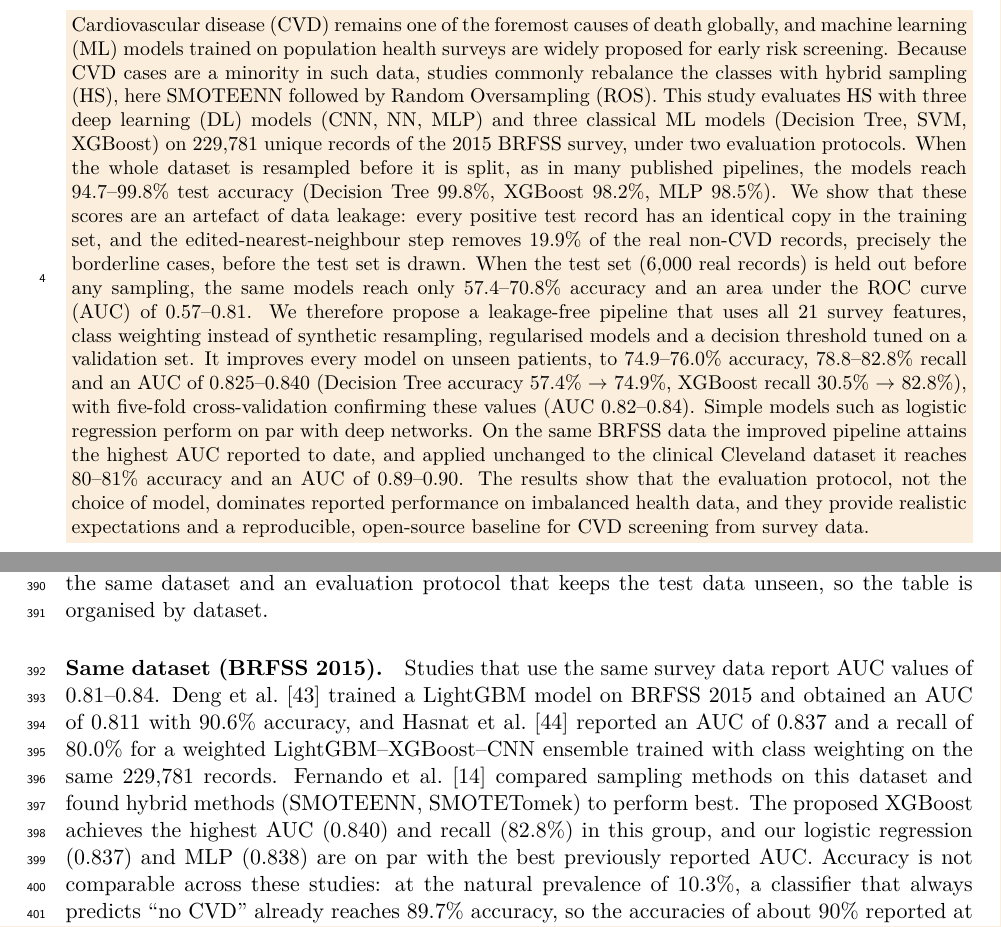
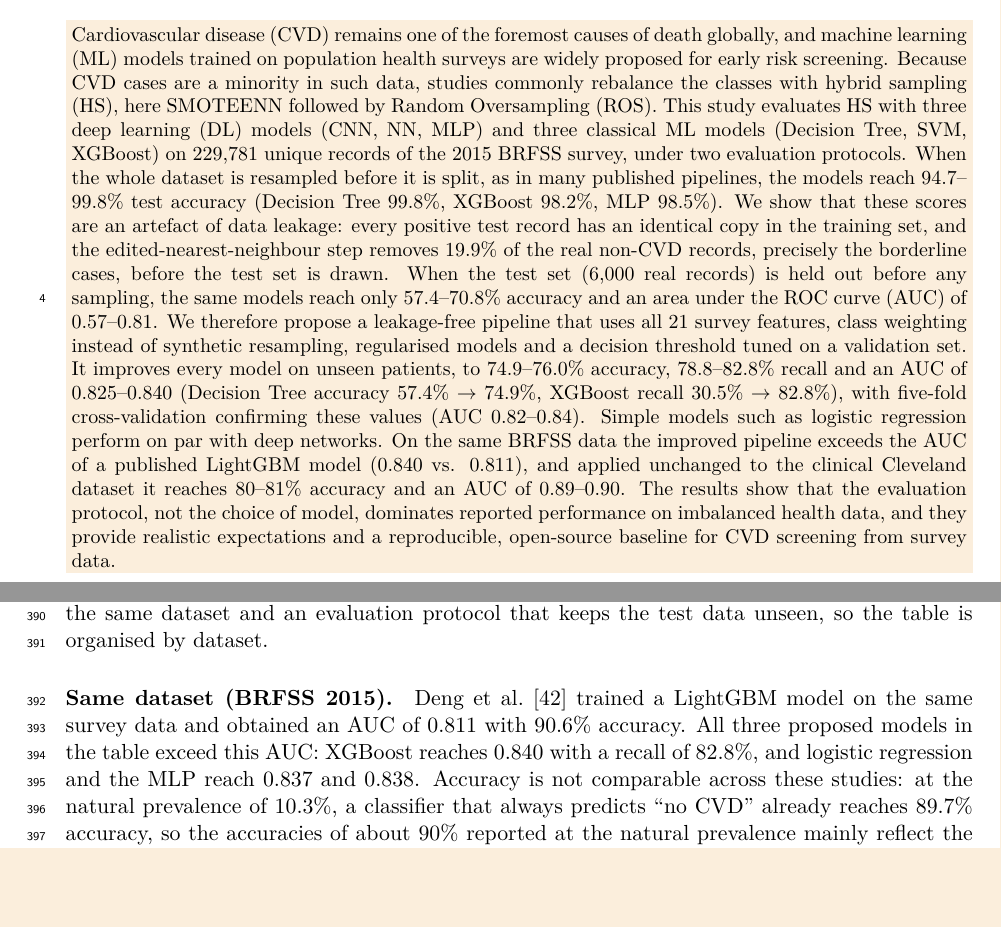
Before and after one commit to mohsinkhan85/Biomedical-Neurocomputing-Lab, a LaTeX document (Hybrid Sampling CVD Prediction/paper/main.tex, which reads Hybrid Sampling CVD Prediction/paper/results.tex): two parts of pages 1 and 16 of 21, joined at a grey line, cut so that both start at the same text, the shorter picture padded with empty space. Compiled offline with pdfLaTeX.

Commit message:
Remove Hasnat et al. and Fernando et al.; confirm Qureshi affiliation
- Removed both studies from the text, Table 8 and the bibliography at
  the authors' request
- Same-dataset comparison now against Deng et al. (AUC 0.840 vs. 0.811);
  abstract, contributions and conclusion reworded accordingly
- Deng et al. introduced in the literature review
- Change log: Qureshi's dual affiliation confirmed by the authors

Co-Authored-By: Claude Opus 5.5 <noreply@anthropic.com>
Claude-Session: https://claude.ai/code/session_01EixXJnsXnm45BsZqfiutGS

```diff
--- a/Hybrid Sampling CVD Prediction/paper/main.tex
+++ b/Hybrid Sampling CVD Prediction/paper/main.tex
@@ -84,7 +84,8 @@ patients, to 74.9--76.0\% accuracy, 78.8--82.8\% recall and an AUC of
 recall 30.5\% $\rightarrow$ 82.8\%), with five-fold cross-validation
 confirming these values (AUC 0.82--0.84). Simple models such as logistic
 regression perform on par with deep networks. On the same BRFSS data the
-improved pipeline attains the highest AUC reported to date, and applied
+improved pipeline exceeds the AUC of a published LightGBM model (0.840 vs.
+0.811), and applied
 unchanged to the clinical Cleveland dataset it reaches 80--81\% accuracy and
 an AUC of 0.89--0.90. The results show that the evaluation protocol, not the
 choice of model, dominates reported performance on imbalanced health data,
--- a/Hybrid Sampling CVD Prediction/paper/results.tex
+++ b/Hybrid Sampling CVD Prediction/paper/results.tex
@@ -333,17 +333,11 @@ studies. A meaningful comparison requires the same dataset and an
 evaluation protocol that keeps the test data unseen, so the table is
 organised by dataset.
 
-\paragraph{Same dataset (BRFSS 2015).} Studies that use the same survey
-data report AUC values of 0.81--0.84. Deng et al.~\cite{deng} trained a
-LightGBM model on BRFSS 2015 and obtained an AUC of 0.811 with 90.6\%
-accuracy, and Hasnat et al.~\cite{hasnat} reported an AUC of 0.837 and a
-recall of 80.0\% for a weighted LightGBM--XGBoost--CNN ensemble trained with
-class weighting on the same 229,781 records. Fernando et
-al.~\cite{fernando} compared sampling methods on this dataset and found
-hybrid methods (SMOTEENN, SMOTETomek) to perform best. The proposed
-XGBoost achieves the highest AUC (0.840) and recall (82.8\%) in this group,
-and our logistic regression (0.837) and MLP (0.838) are on par with the
-best previously reported AUC. Accuracy is not comparable across these studies: at the natural
+\paragraph{Same dataset (BRFSS 2015).} Deng et al.~\cite{deng} trained a
+LightGBM model on the same survey data and obtained an AUC of 0.811 with
+90.6\% accuracy. All three proposed models in the table exceed this AUC:
+XGBoost reaches 0.840 with a recall of 82.8\%, and logistic regression and
+the MLP reach 0.837 and 0.838. Accuracy is not comparable across these studies: at the natural
 prevalence of 10.3\%, a classifier that always predicts ``no CVD'' already
 reaches 89.7\% accuracy, so the accuracies of about 90\% reported at the
 natural prevalence mainly reflect the class imbalance, whereas our accuracy
```
Also changed, not shown: Hybrid Sampling CVD Prediction/paper/CHANGES.md (+4 -4 lines), Hybrid Sampling CVD Prediction/paper/conclusion.tex (+3 -2 lines), Hybrid Sampling CVD Prediction/paper/references.tex (+0 -4 lines), Hybrid Sampling CVD Prediction/paper/main.pdf, Hybrid Sampling CVD Prediction/paper/main.tex (15 more changed lines), Hybrid Sampling CVD Prediction/paper/results.tex (4 more changed lines).
